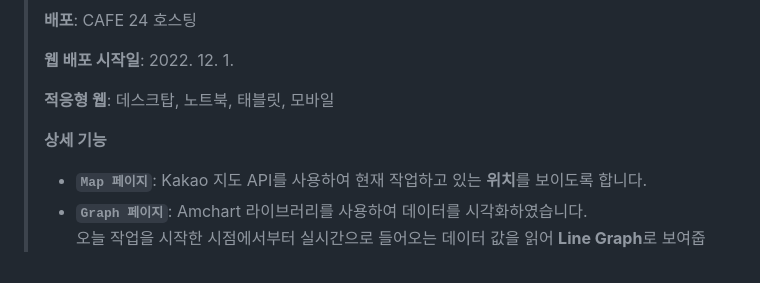
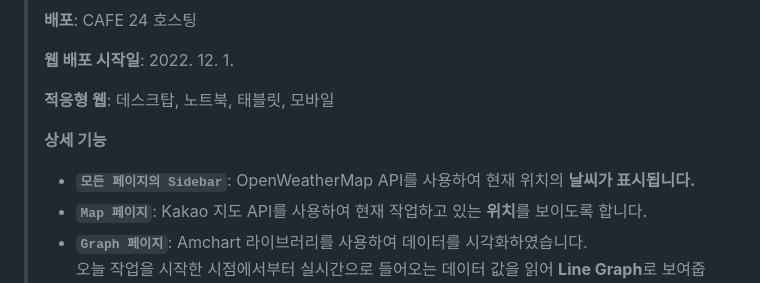
Before and after one commit to sangmee123/Dashboard-main, a Markdown page: README.md, the part around the change. Drawn GitHub-style.

```diff
--- a/README.md
+++ b/README.md
@@ -33,6 +33,7 @@
 >**적응형 웹**: 데스크탑, 노트북, 태블릿, 모바일
 >
 >**상세 기능**
+>- **`모든 페이지의 Sidebar`**: OpenWeatherMap API를 사용하여 현재 위치의 <b>날씨<b>가 표시됩니다.
 >- **`Map 페이지`**: Kakao 지도 API를 사용하여 현재 작업하고 있는 <b>위치</b>를 보이도록 합니다.
 >- **`Graph 페이지`**: Amchart 라이브러리를 사용하여 데이터를 시각화하였습니다.<br>오늘 작업을 시작한 시점에서부터 실시간으로 들어오는 데이터 값을 읽어 <b>Line Graph</b>로 보여줍니다.
 >- **`Product 페이지`**: 제품을 소개합니다.
```
